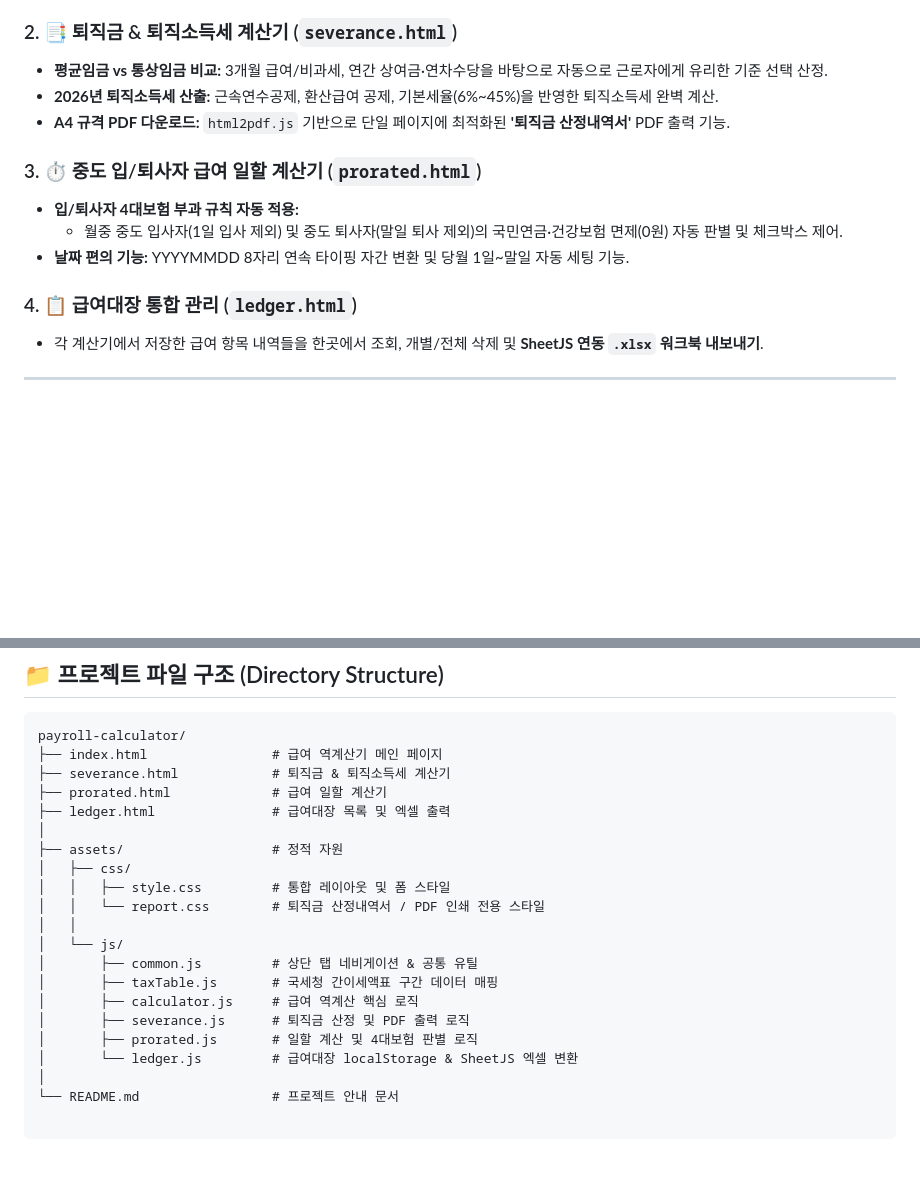
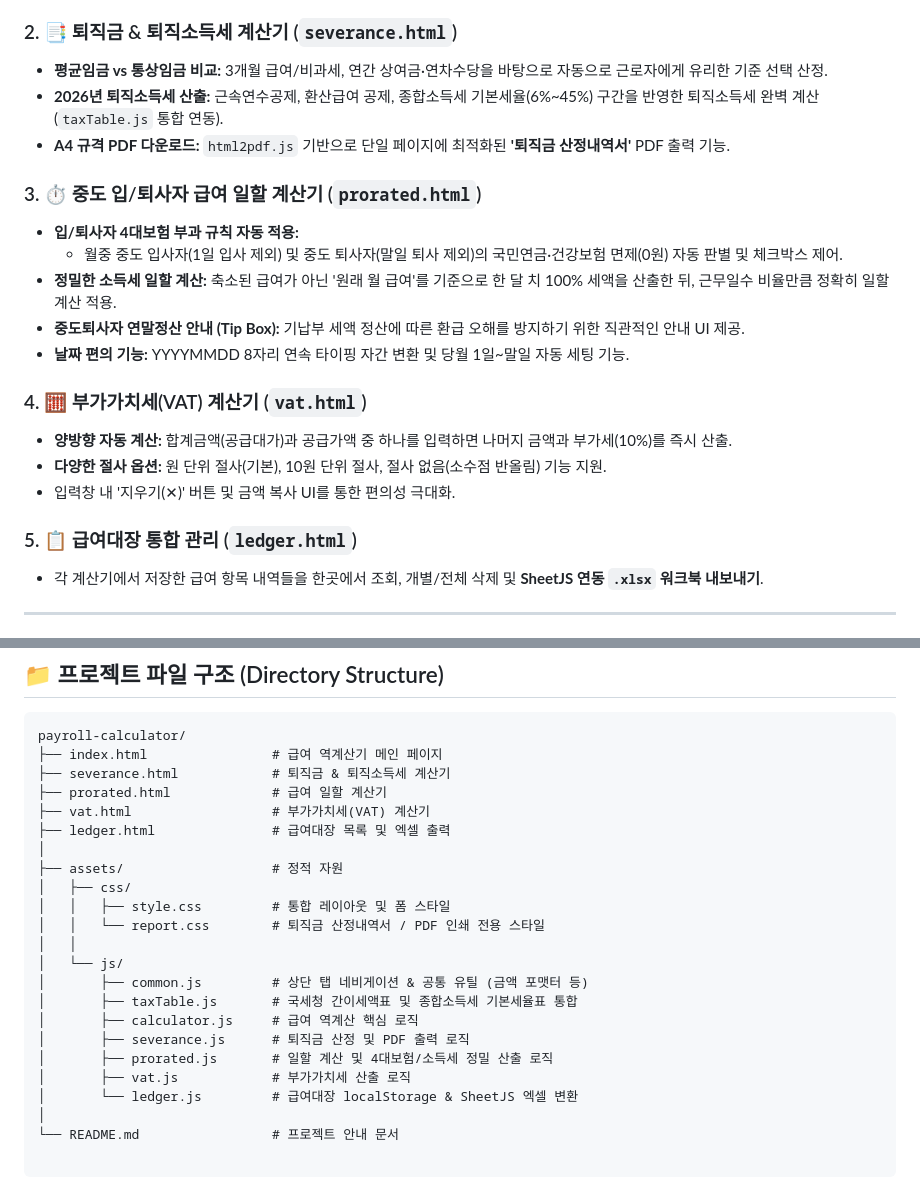
Before and after one commit to sonyah2080/payroll-calculater, a Markdown page: README.md, 2 parts joined by grey strips. Rendered like a GitHub page; blank space fills up the shorter version.

```diff
--- a/README.md
+++ b/README.md
@@ -9,15 +9,22 @@
 
 ### 2. 📑 퇴직금 & 퇴직소득세 계산기 (`severance.html`)
 - **평균임금 vs 통상임금 비교:** 3개월 급여/비과세, 연간 상여금·연차수당을 바탕으로 자동으로 근로자에게 유리한 기준 선택 산정.
-- **2026년 퇴직소득세 산출:** 근속연수공제, 환산급여 공제, 기본세율(6%~45%)을 반영한 퇴직소득세 완벽 계산.
+- **2026년 퇴직소득세 산출:** 근속연수공제, 환산급여 공제, 종합소득세 기본세율(6%~45%) 구간을 반영한 퇴직소득세 완벽 계산 (`taxTable.js` 통합 연동).
 - **A4 규격 PDF 다운로드:** `html2pdf.js` 기반으로 단일 페이지에 최적화된 **'퇴직금 산정내역서'** PDF 출력 기능.
 
 ### 3. ⏱️ 중도 입/퇴사자 급여 일할 계산기 (`prorated.html`)
 - **입/퇴사자 4대보험 부과 규칙 자동 적용:**
   - 월중 중도 입사자(1일 입사 제외) 및 중도 퇴사자(말일 퇴사 제외)의 국민연금·건강보험 면제(0원) 자동 판별 및 체크박스 제어.
+- **정밀한 소득세 일할 계산:** 축소된 급여가 아닌 '원래 월 급여'를 기준으로 한 달 치 100% 세액을 산출한 뒤, 근무일수 비율만큼 정확히 일할 계산 적용.
+- **중도퇴사자 연말정산 안내 (Tip Box):** 기납부 세액 정산에 따른 환급 오해를 방지하기 위한 직관적인 안내 UI 제공.
 - **날짜 편의 기능:** YYYYMMDD 8자리 연속 타이핑 자간 변환 및 당월 1일~말일 자동 세팅 기능.
 
-### 4. 📋 급여대장 통합 관리 (`ledger.html`)
+### 4. 🧮 부가가치세(VAT) 계산기 (`vat.html`)
+- **양방향 자동 계산:** 합계금액(공급대가)과 공급가액 중 하나를 입력하면 나머지 금액과 부가세(10%)를 즉시 산출.
+- **다양한 절사 옵션:** 원 단위 절사(기본), 10원 단위 절사, 절사 없음(소수점 반올림) 기능 지원.
+- 입력창 내 '지우기(✕)' 버튼 및 금액 복사 UI를 통한 편의성 극대화.
+
+### 5. 📋 급여대장 통합 관리 (`ledger.html`)
 - 각 계산기에서 저장한 급여 항목 내역들을 한곳에서 조회, 개별/전체 삭제 및 **SheetJS 연동 `.xlsx` 워크북 내보내기**.
 
 ---
@@ -42,6 +49,7 @@ payroll-calculator/
 ├── index.html                # 급여 역계산기 메인 페이지
 ├── severance.html            # 퇴직금 & 퇴직소득세 계산기
 ├── prorated.html             # 급여 일할 계산기
+├── vat.html                  # 부가가치세(VAT) 계산기
 ├── ledger.html               # 급여대장 목록 및 엑셀 출력
 │
 ├── assets/                   # 정적 자원
@@ -50,11 +58,12 @@ payroll-calculator/
 │   │   └── report.css        # 퇴직금 산정내역서 / PDF 인쇄 전용 스타일
 │   │
 │   └── js/
-│       ├── common.js         # 상단 탭 네비게이션 & 공통 유틸
-│       ├── taxTable.js       # 국세청 간이세액표 구간 데이터 매핑
+│       ├── common.js         # 상단 탭 네비게이션 & 공통 유틸 (금액 포맷터 등)
+│       ├── taxTable.js       # 국세청 간이세액표 및 종합소득세 기본세율표 통합
 │       ├── calculator.js     # 급여 역계산 핵심 로직
 │       ├── severance.js      # 퇴직금 산정 및 PDF 출력 로직
-│       ├── prorated.js       # 일할 계산 및 4대보험 판별 로직
+│       ├── prorated.js       # 일할 계산 및 4대보험/소득세 정밀 산출 로직
+│       ├── vat.js            # 부가가치세 산출 로직
 │       └── ledger.js         # 급여대장 localStorage & SheetJS 엑셀 변환
 │
 └── README.md                 # 프로젝트 안내 문서
```
